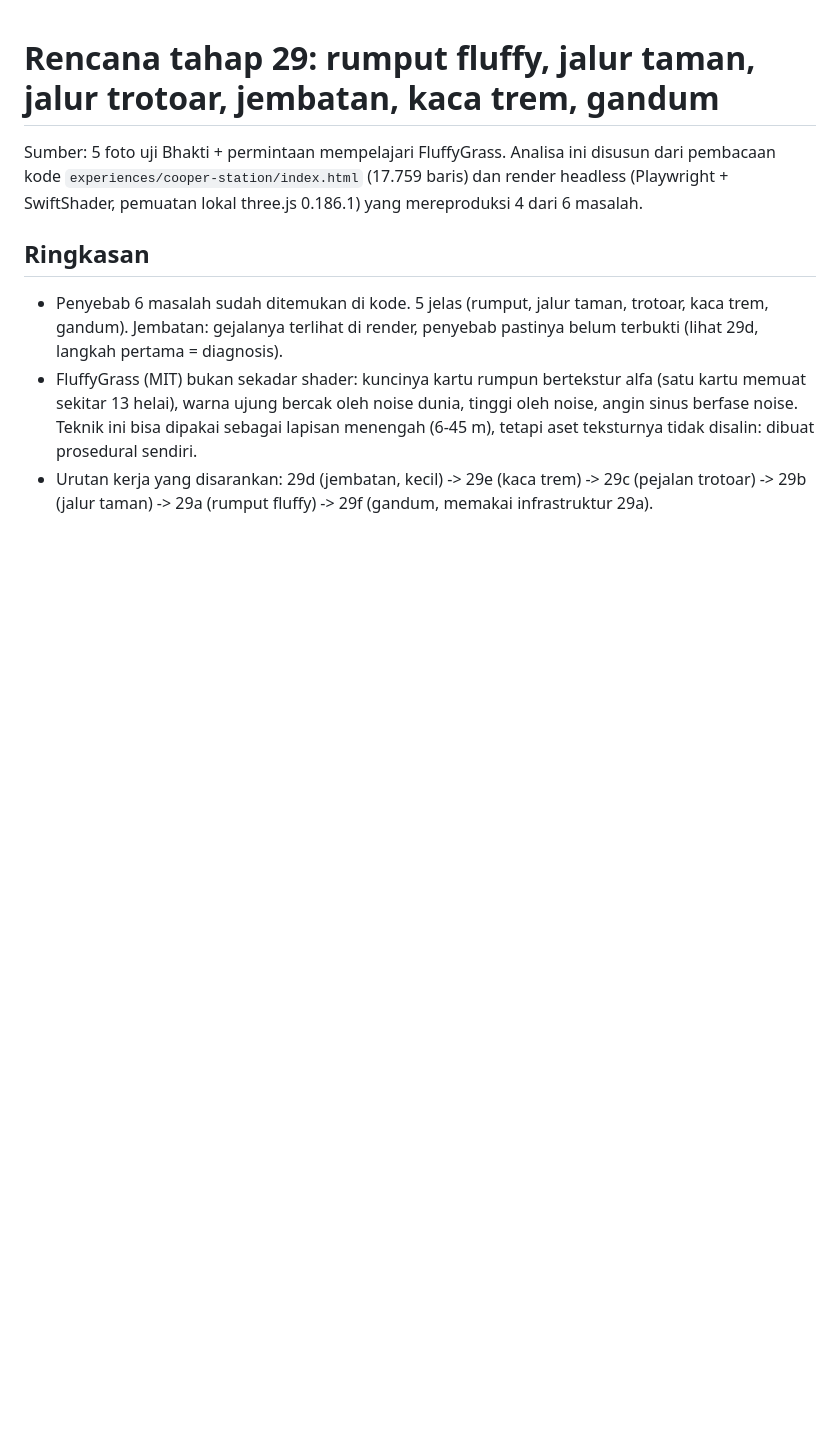
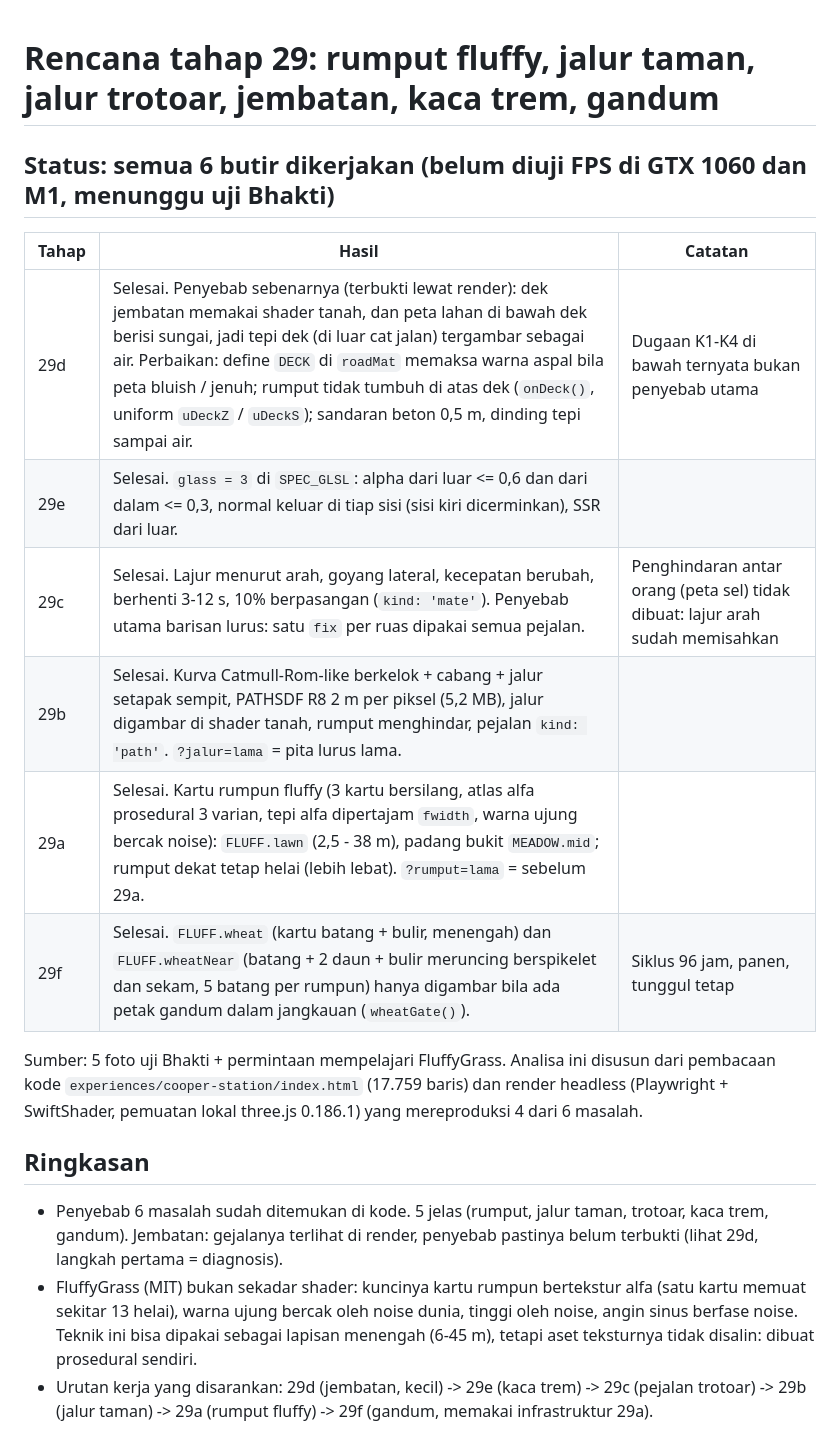
Before and after one commit to bhaktiutama/interstellia, a Markdown page: docs/cooper-station/rencana-tahap-29-cooper-station.md, the part around the change. Drawn GitHub-style; blank space fills up the shorter version.

Commit message:
Dokumen tahap 29: status dan baris riwayat
Co-Authored-By: Claude Sonnet 5.5 <noreply@anthropic.com>
Claude-Session: https://claude.ai/code/session_01DD3fBginvH8TJ9CS6qt5Zf

```diff
--- a/docs/cooper-station/rencana-tahap-29-cooper-station.md
+++ b/docs/cooper-station/rencana-tahap-29-cooper-station.md
@@ -1,4 +1,16 @@
 # Rencana tahap 29: rumput fluffy, jalur taman, jalur trotoar, jembatan, kaca trem, gandum
+
+## Status: semua 6 butir dikerjakan (belum diuji FPS di GTX 1060 dan M1, menunggu uji Bhakti)
+
+| Tahap | Hasil | Catatan |
+| --- | --- | --- |
+| 29d | Selesai. Penyebab sebenarnya (terbukti lewat render): dek jembatan memakai shader tanah, dan peta lahan di bawah dek berisi sungai, jadi tepi dek (di luar cat jalan) tergambar sebagai air. Perbaikan: define `DECK` di `roadMat` memaksa warna aspal bila peta bluish / jenuh; rumput tidak tumbuh di atas dek (`onDeck()`, uniform `uDeckZ` / `uDeckS`); sandaran beton 0,5 m, dinding tepi sampai air. | Dugaan K1-K4 di bawah ternyata bukan penyebab utama |
+| 29e | Selesai. `glass = 3` di `SPEC_GLSL`: alpha dari luar <= 0,6 dan dari dalam <= 0,3, normal keluar di tiap sisi (sisi kiri dicerminkan), SSR dari luar. | |
+| 29c | Selesai. Lajur menurut arah, goyang lateral, kecepatan berubah, berhenti 3-12 s, 10% berpasangan (`kind: 'mate'`). Penyebab utama barisan lurus: satu `fix` per ruas dipakai semua pejalan. | Penghindaran antar orang (peta sel) tidak dibuat: lajur arah sudah memisahkan |
+| 29b | Selesai. Kurva Catmull-Rom-like berkelok + cabang + jalur setapak sempit, PATHSDF R8 2 m per piksel (5,2 MB), jalur digambar di shader tanah, rumput menghindar, pejalan `kind: 'path'`. `?jalur=lama` = pita lurus lama. | |
+| 29a | Selesai. Kartu rumpun fluffy (3 kartu bersilang, atlas alfa prosedural 3 varian, tepi alfa dipertajam `fwidth`, warna ujung bercak noise): `FLUFF.lawn` (2,5 - 38 m), padang bukit `MEADOW.mid`; rumput dekat tetap helai (lebih lebat). `?rumput=lama` = sebelum 29a. | |
+| 29f | Selesai. `FLUFF.wheat` (kartu batang + bulir, menengah) dan `FLUFF.wheatNear` (batang + 2 daun + bulir meruncing berspikelet dan sekam, 5 batang per rumpun) hanya digambar bila ada petak gandum dalam jangkauan (`wheatGate()`). | Siklus 96 jam, panen, tunggul tetap |
+
 
 Sumber: 5 foto uji Bhakti + permintaan mempelajari FluffyGrass. Analisa ini disusun dari pembacaan kode `experiences/cooper-station/index.html` (17.759 baris) dan render headless (Playwright + SwiftShader, pemuatan lokal three.js 0.186.1) yang mereproduksi 4 dari 6 masalah.
 
```
Also changed, not shown: CLAUDE.md (+1 -0 lines).
